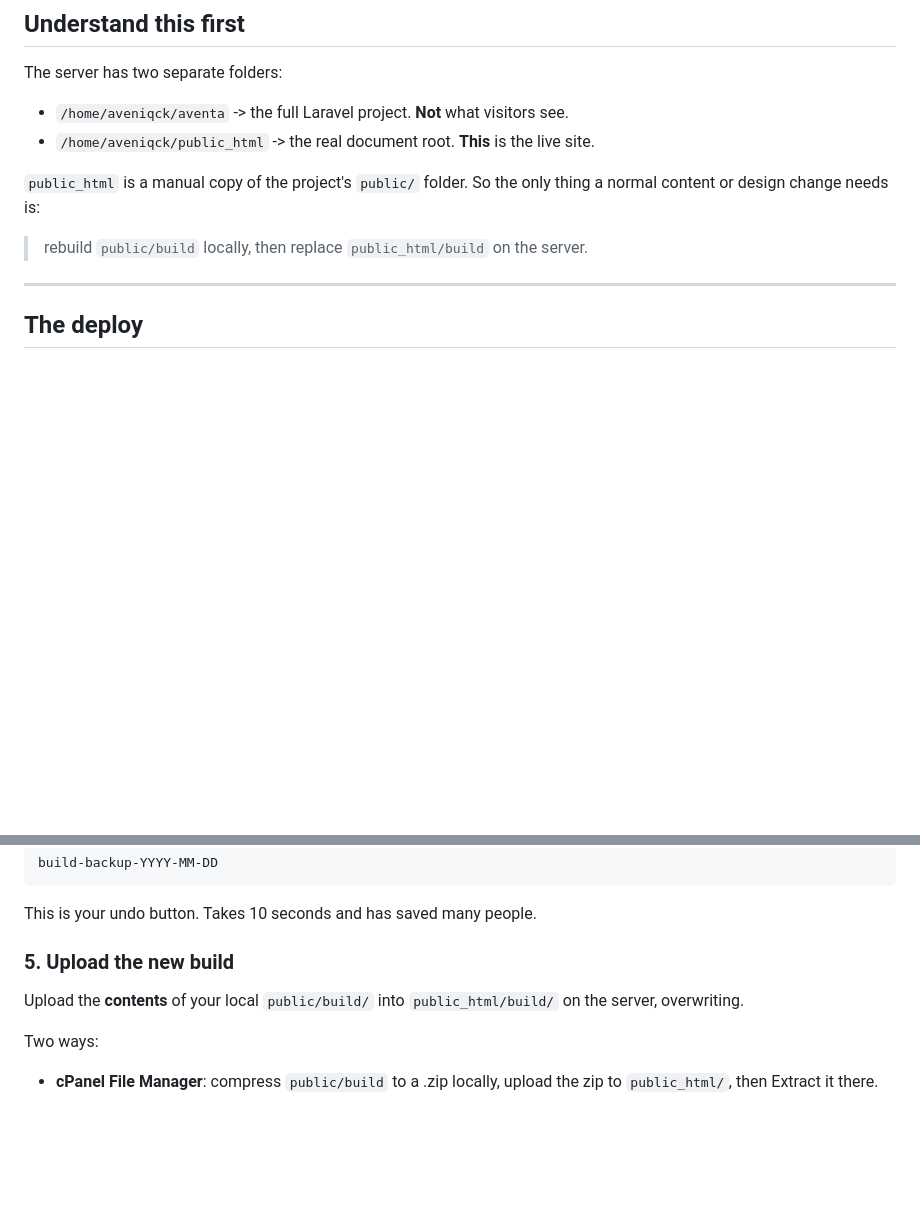
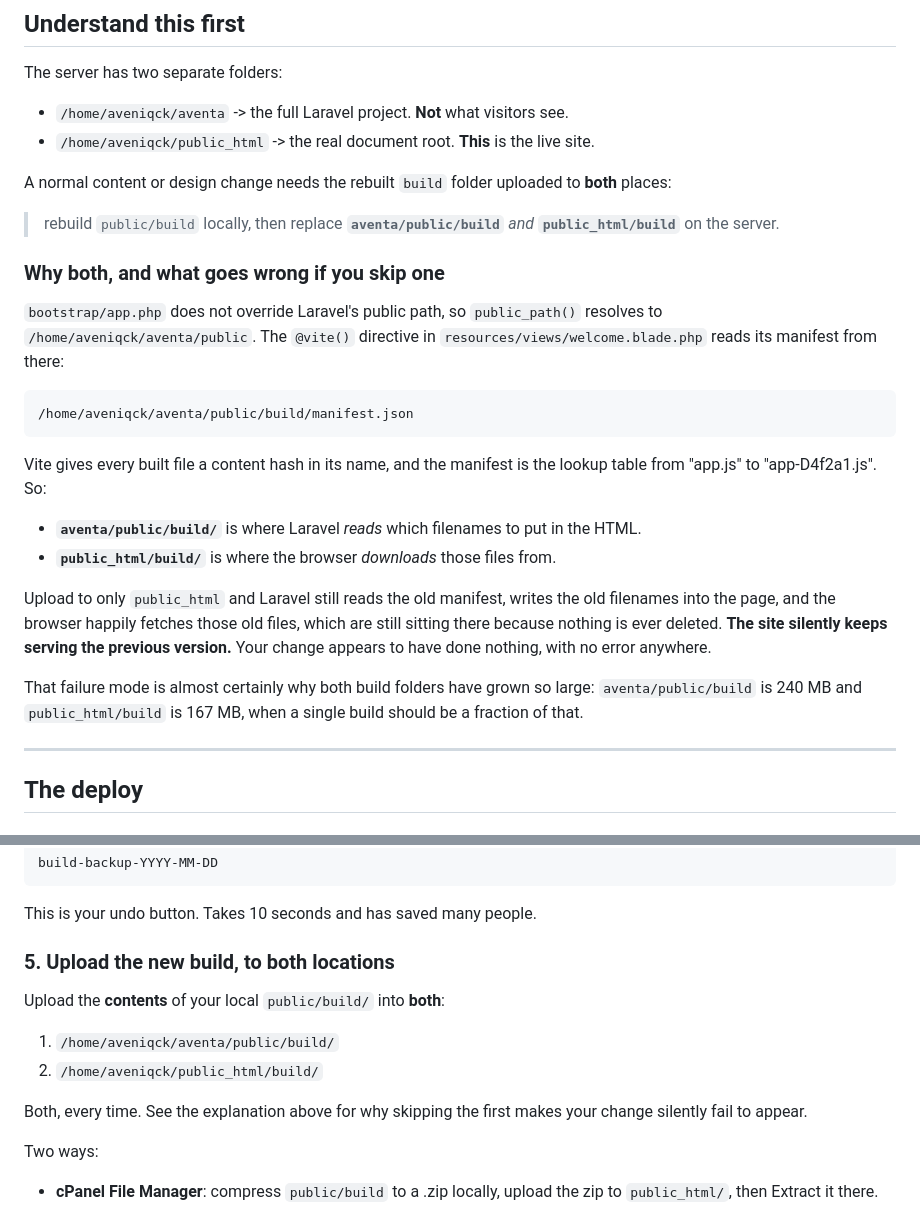
Before and after one commit to sophialchen1/aventa, a Markdown page: DEPLOY.md, 2 parts joined by grey strips. GitHub-like rendering; blank space fills up the shorter version.

````diff
--- a/DEPLOY.md
+++ b/DEPLOY.md
@@ -14,10 +14,38 @@ The server has two separate folders:
 - `/home/aveniqck/aventa` -> the full Laravel project. **Not** what visitors see.
 - `/home/aveniqck/public_html` -> the real document root. **This** is the live site.
 
-`public_html` is a manual copy of the project's `public/` folder. So the only
-thing a normal content or design change needs is:
+A normal content or design change needs the rebuilt `build` folder uploaded to
+**both** places:
 
-> rebuild `public/build` locally, then replace `public_html/build` on the server.
+> rebuild `public/build` locally, then replace **`aventa/public/build`** *and*
+> **`public_html/build`** on the server.
+
+### Why both, and what goes wrong if you skip one
+
+`bootstrap/app.php` does not override Laravel's public path, so `public_path()`
+resolves to `/home/aveniqck/aventa/public`. The `@vite()` directive in
+`resources/views/welcome.blade.php` reads its manifest from there:
+
+```
+/home/aveniqck/aventa/public/build/manifest.json
+```
+
+Vite gives every built file a content hash in its name, and the manifest is the
+lookup table from "app.js" to "app-D4f2a1.js". So:
+
+- **`aventa/public/build/`** is where Laravel *reads* which filenames to put in
+  the HTML.
+- **`public_html/build/`** is where the browser *downloads* those files from.
+
+Upload to only `public_html` and Laravel still reads the old manifest, writes
+the old filenames into the page, and the browser happily fetches those old files,
+which are still sitting there because nothing is ever deleted. **The site
+silently keeps serving the previous version.** Your change appears to have done
+nothing, with no error anywhere.
+
+That failure mode is almost certainly why both build folders have grown so
+large: `aventa/public/build` is 240 MB and `public_html/build` is 167 MB, when a
+single build should be a fraction of that.
 
 ---
 
@@ -59,10 +87,15 @@ build-backup-YYYY-MM-DD
 
 This is your undo button. Takes 10 seconds and has saved many people.
 
-### 5. Upload the new build
+### 5. Upload the new build, to both locations
 
-Upload the **contents** of your local `public/build/` into `public_html/build/`
-on the server, overwriting.
+Upload the **contents** of your local `public/build/` into **both**:
+
+1. `/home/aveniqck/aventa/public/build/`
+2. `/home/aveniqck/public_html/build/`
+
+Both, every time. See the explanation above for why skipping the first makes
+your change silently fail to appear.
 
 Two ways:
 - **cPanel File Manager**: compress `public/build` to a .zip locally, upload the
````
Also changed, not shown: docs/BACKLOG.md (+49 -5 lines).
